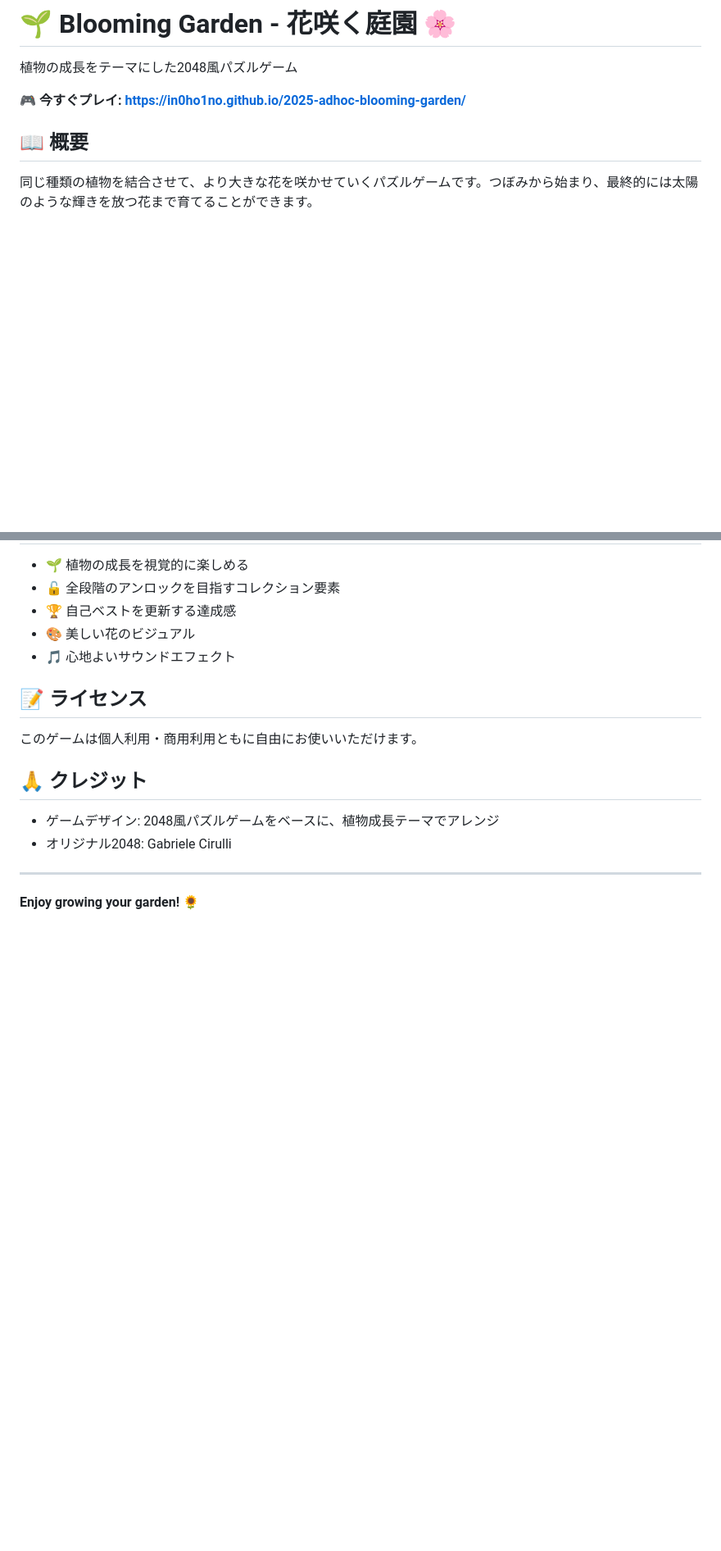
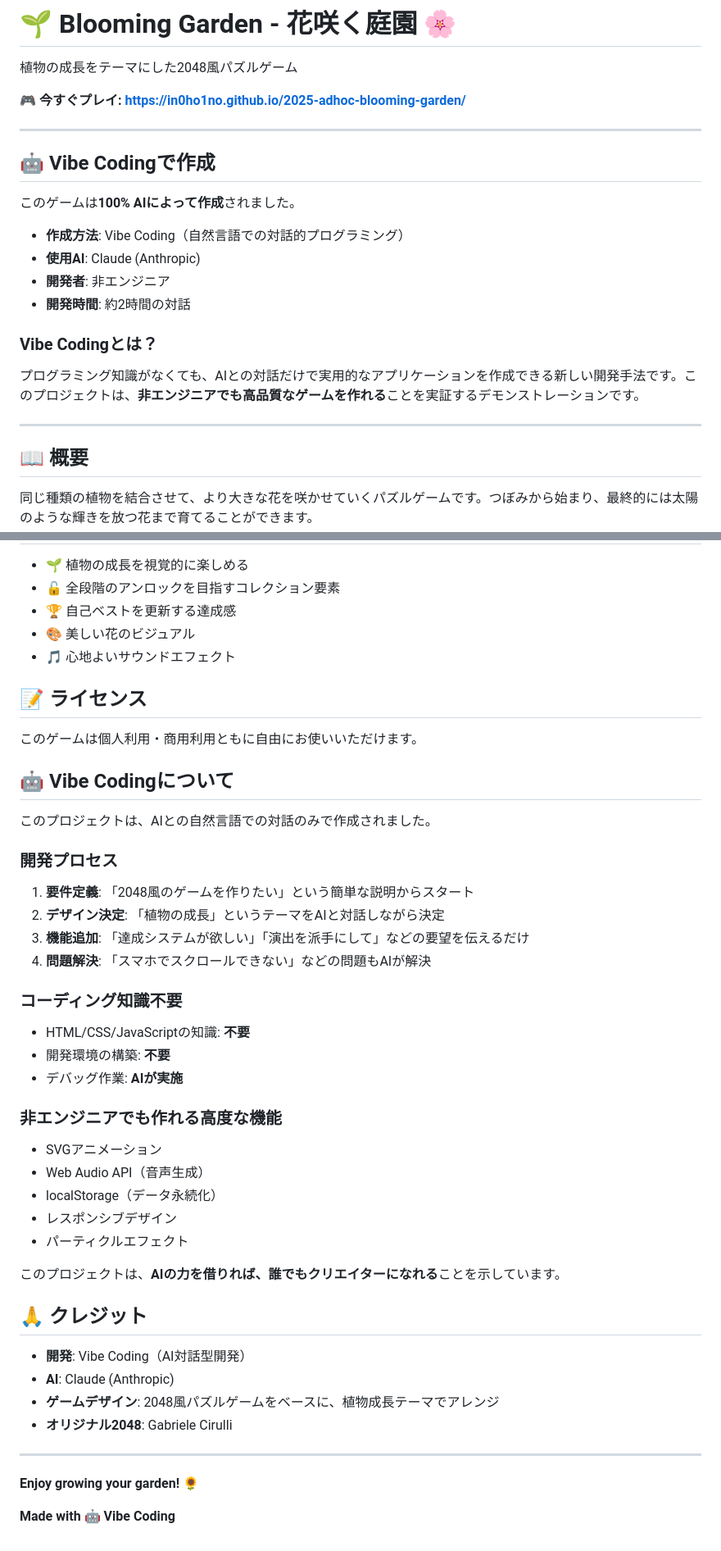
Before and after one commit to in0ho1no/2025-adhoc-blooming-garden, a Markdown page: README.md, 2 parts joined by grey strips. Shown at 82% size. Rendered like a GitHub page; blank space fills up the shorter version.

Commit message:
readmeの内容更新

```diff
--- a/README.md
+++ b/README.md
@@ -3,6 +7,23 @@
 植物の成長をテーマにした2048風パズルゲーム
 
 **🎮 今すぐプレイ: [https://in0ho1no.github.io/2025-adhoc-blooming-garden/](https://in0ho1no.github.io/2025-adhoc-blooming-garden/)**
+
+---
+
+## 🤖 Vibe Codingで作成
+
+このゲームは**100% AIによって作成**されました。
+
+- **作成方法**: Vibe Coding（自然言語での対話的プログラミング）
+- **使用AI**: Claude (Anthropic)
+- **開発者**: 非エンジニア
+- **開発時間**: 約2時間の対話
+
+### Vibe Codingとは？
+
+プログラミング知識がなくても、AIとの対話だけで実用的なアプリケーションを作成できる新しい開発手法です。このプロジェクトは、**非エンジニアでも高品質なゲームを作れる**ことを実証するデモンストレーションです。
+
+---
 
 ## 📖 概要
 
@@ -207,11 +228,42 @@ DEPLOY.md   # GitHub Pagesへの公開手順
 
 このゲームは個人利用・商用利用ともに自由にお使いいただけます。
 
+## 🤖 Vibe Codingについて
+
+このプロジェクトは、AIとの自然言語での対話のみで作成されました。
+
+### 開発プロセス
+
+1. **要件定義**: 「2048風のゲームを作りたい」という簡単な説明からスタート
+2. **デザイン決定**: 「植物の成長」というテーマをAIと対話しながら決定
+3. **機能追加**: 「達成システムが欲しい」「演出を派手にして」などの要望を伝えるだけ
+4. **問題解決**: 「スマホでスクロールできない」などの問題もAIが解決
+
+### コーディング知識不要
+
+- HTML/CSS/JavaScriptの知識: **不要**
+- 開発環境の構築: **不要**
+- デバッグ作業: **AIが実施**
+
+### 非エンジニアでも作れる高度な機能
+
+- SVGアニメーション
+- Web Audio API（音声生成）
+- localStorage（データ永続化）
+- レスポンシブデザイン
+- パーティクルエフェクト
+
+このプロジェクトは、**AIの力を借りれば、誰でもクリエイターになれる**ことを示しています。
+
 ## 🙏 クレジット
 
-- ゲームデザイン: 2048風パズルゲームをベースに、植物成長テーマでアレンジ
-- オリジナル2048: Gabriele Cirulli
+- **開発**: Vibe Coding（AI対話型開発）
+- **AI**: Claude (Anthropic)
+- **ゲームデザイン**: 2048風パズルゲームをベースに、植物成長テーマでアレンジ
+- **オリジナル2048**: Gabriele Cirulli
 
 ---
 
 **Enjoy growing your garden! 🌻**
+
+**Made with 🤖 Vibe Coding**
```
Also changed, not shown: other parts of README.md (+4 -0 lines).
